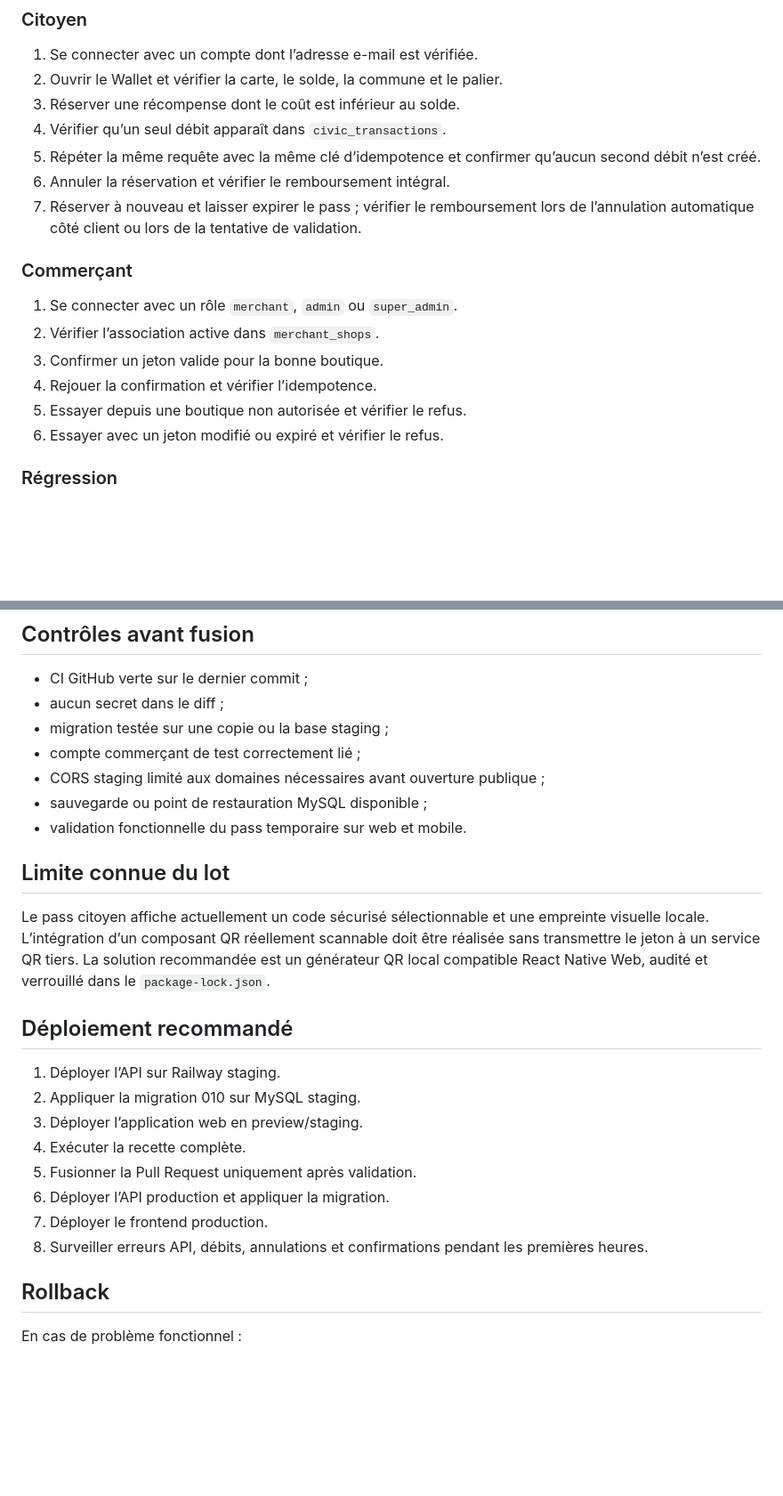
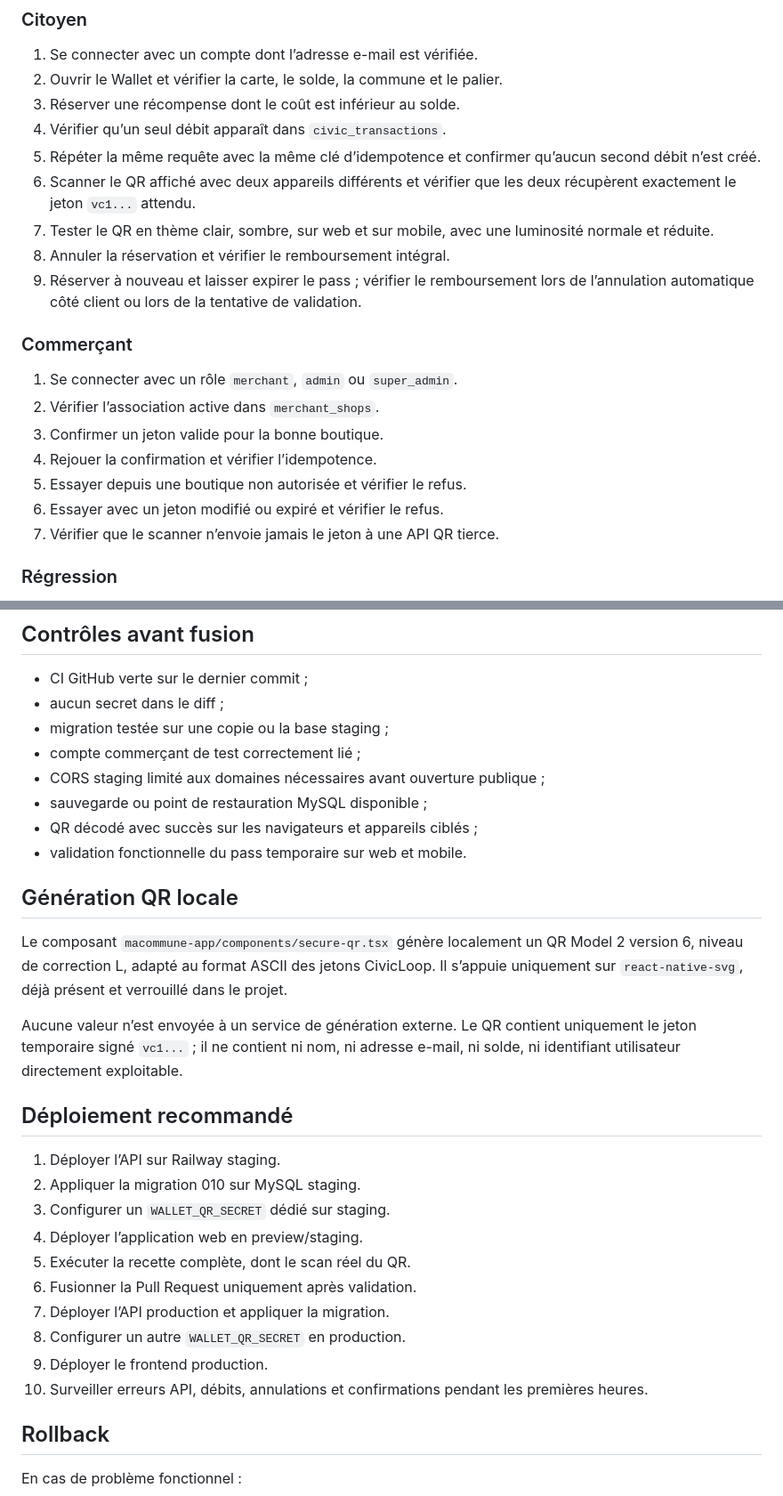
Before and after one commit to Julien218/villeconnect, a Markdown page: docs/wallet-civicloop-production-handoff.md, 2 parts joined by grey strips. Shown at 89% size. Drawn GitHub-style; blank space fills up the shorter version.

Commit message:
docs(wallet): documenter le QR local scannable

```diff
--- a/docs/wallet-civicloop-production-handoff.md
+++ b/docs/wallet-civicloop-production-handoff.md
@@ -52,8 +53,10 @@ La migration est idempotente grâce à `CREATE TABLE IF NOT EXISTS`, mais son ap
 3. Réserver une récompense dont le coût est inférieur au solde.
 4. Vérifier qu’un seul débit apparaît dans `civic_transactions`.
 5. Répéter la même requête avec la même clé d’idempotence et confirmer qu’aucun second débit n’est créé.
-6. Annuler la réservation et vérifier le remboursement intégral.
-7. Réserver à nouveau et laisser expirer le pass ; vérifier le remboursement lors de l’annulation automatique côté client ou lors de la tentative de validation.
+6. Scanner le QR affiché avec deux appareils différents et vérifier que les deux récupèrent exactement le jeton `vc1...` attendu.
+7. Tester le QR en thème clair, sombre, sur web et sur mobile, avec une luminosité normale et réduite.
+8. Annuler la réservation et vérifier le remboursement intégral.
+9. Réserver à nouveau et laisser expirer le pass ; vérifier le remboursement lors de l’annulation automatique côté client ou lors de la tentative de validation.
 
 ### Commerçant
 
@@ -63,6 +66,7 @@ La migration est idempotente grâce à `CREATE TABLE IF NOT EXISTS`, mais son ap
 4. Rejouer la confirmation et vérifier l’idempotence.
 5. Essayer depuis une boutique non autorisée et vérifier le refus.
 6. Essayer avec un jeton modifié ou expiré et vérifier le refus.
+7. Vérifier que le scanner n’envoie jamais le jeton à une API QR tierce.
 
 ### Régression
 
@@ -81,22 +85,27 @@ La migration est idempotente grâce à `CREATE TABLE IF NOT EXISTS`, mais son ap
 - compte commerçant de test correctement lié ;
 - CORS staging limité aux domaines nécessaires avant ouverture publique ;
 - sauvegarde ou point de restauration MySQL disponible ;
+- QR décodé avec succès sur les navigateurs et appareils ciblés ;
 - validation fonctionnelle du pass temporaire sur web et mobile.
 
-## Limite connue du lot
+## Génération QR locale
 
-Le pass citoyen affiche actuellement un code sécurisé sélectionnable et une empreinte visuelle locale. L’intégration d’un composant QR réellement scannable doit être réalisée sans transmettre le jeton à un service QR tiers. La solution recommandée est un générateur QR local compatible React Native Web, audité et verrouillé dans le `package-lock.json`.
+Le composant `macommune-app/components/secure-qr.tsx` génère localement un QR Model 2 version 6, niveau de correction L, adapté au format ASCII des jetons CivicLoop. Il s’appuie uniquement sur `react-native-svg`, déjà présent et verrouillé dans le projet.
+
+Aucune valeur n’est envoyée à un service de génération externe. Le QR contient uniquement le jeton temporaire signé `vc1...` ; il ne contient ni nom, ni adresse e-mail, ni solde, ni identifiant utilisateur directement exploitable.
 
 ## Déploiement recommandé
 
 1. Déployer l’API sur Railway staging.
 2. Appliquer la migration 010 sur MySQL staging.
-3. Déployer l’application web en preview/staging.
-4. Exécuter la recette complète.
-5. Fusionner la Pull Request uniquement après validation.
-6. Déployer l’API production et appliquer la migration.
-7. Déployer le frontend production.
-8. Surveiller erreurs API, débits, annulations et confirmations pendant les premières heures.
+3. Configurer un `WALLET_QR_SECRET` dédié sur staging.
+4. Déployer l’application web en preview/staging.
+5. Exécuter la recette complète, dont le scan réel du QR.
+6. Fusionner la Pull Request uniquement après validation.
+7. Déployer l’API production et appliquer la migration.
+8. Configurer un autre `WALLET_QR_SECRET` en production.
+9. Déployer le frontend production.
+10. Surveiller erreurs API, débits, annulations et confirmations pendant les premières heures.
 
 ## Rollback
 
```
Also changed, not shown: other parts of docs/wallet-civicloop-production-handoff.md (+2 -1 lines).
